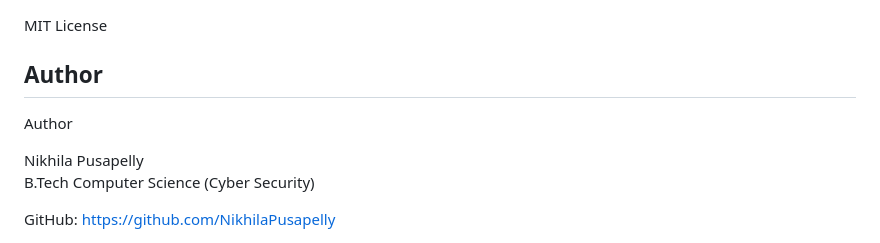
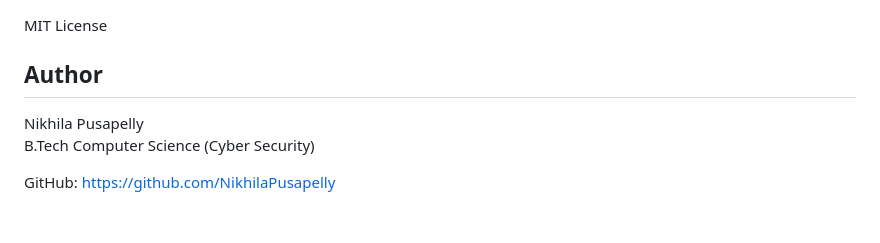
Before and after one commit to NikhilaPusapelly/Secure-DNA-File-Sharing-System, a Markdown page: README.md, the part around the change. Rendered like a GitHub page; blank space fills up the shorter version.

```diff
--- a/README.md
+++ b/README.md
@@ -131,8 +131,6 @@ MIT License
 
 ## Author
 
-Author
-
 Nikhila Pusapelly
 B.Tech Computer Science (Cyber Security)
 
```
